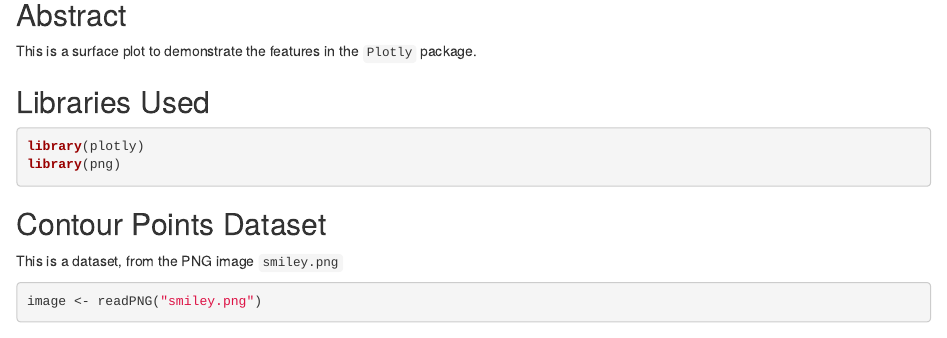
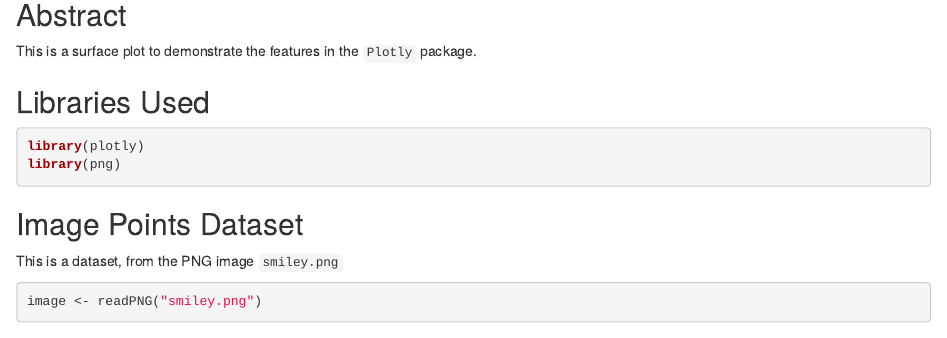
Before and after one commit to guscastles/developing_data_products, an R Markdown document (week3report.Rmd): the page in a window 1100 px wide, from 140 px down. Rendered offline with R 4.5, knitr and Pandoc, with nearby package versions; some code elsewhere in the file could not run offline.

Commit message:
Updated report and added image

````diff
--- a/week3report.Rmd
+++ b/week3report.Rmd
@@ -19,7 +19,7 @@ library(plotly)
 library(png)
 ```
 
-## Contour Points Dataset
+## Image Points Dataset
 
 This is a dataset, from the PNG image `smiley.png`
 ```{r dataset, echo=TRUE}
````
Also changed, not shown: smiley.png (added).
